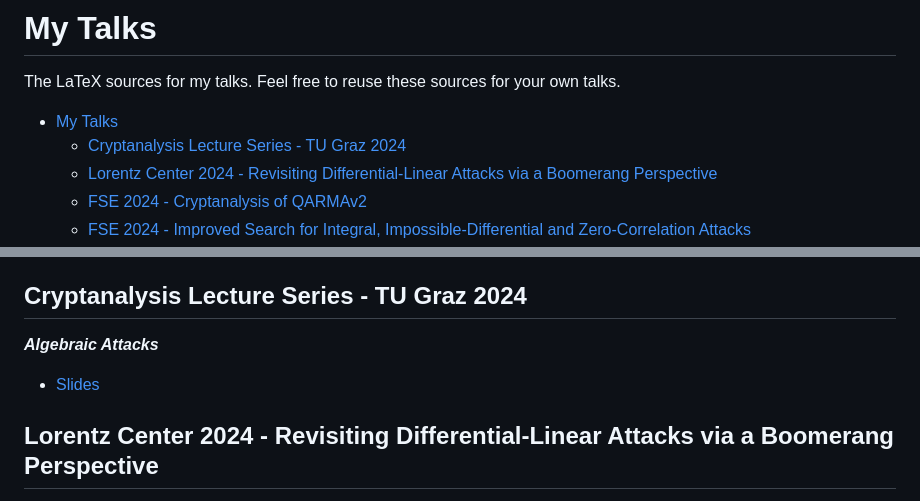
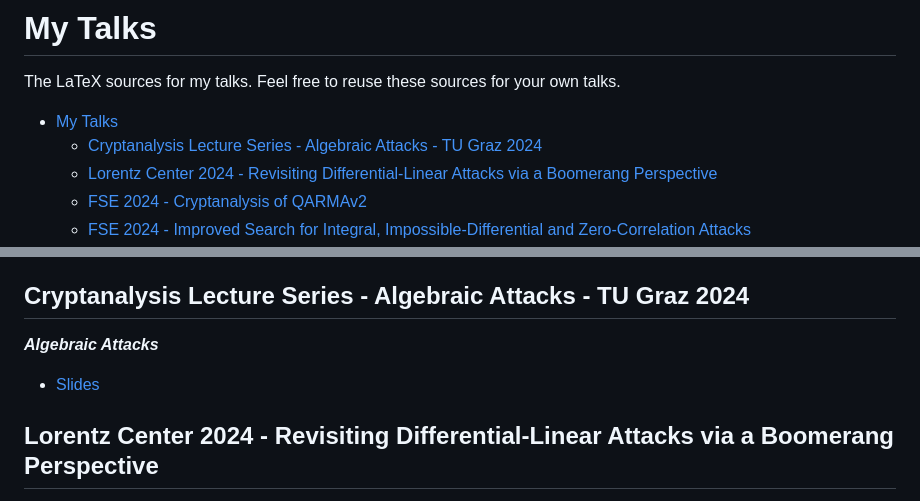
Before and after one commit to hadipourh/talks, a Markdown page: README.md, 2 parts joined by grey strips. Drawn GitHub-style.

Commit message:
add my talk about algebraic attacks

```diff
--- a/README.md
+++ b/README.md
@@ -3,7 +3,7 @@
 The LaTeX sources for my talks. Feel free to reuse these sources for your own talks.
 
 - [My Talks](#my-talks)
-  - [Cryptanalysis Lecture Series - TU Graz 2024](#cryptanalysis-lecture-series---tu-graz-2024)
+  - [Cryptanalysis Lecture Series - Algebraic Attacks - TU Graz 2024](#cryptanalysis-lecture-series---algebraic-attacks---tu-graz-2024)
   - [Lorentz Center 2024 - Revisiting Differential-Linear Attacks via a Boomerang Perspective](#lorentz-center-2024---revisiting-differential-linear-attacks-via-a-boomerang-perspective)
   - [FSE 2024 - Cryptanalysis of QARMAv2](#fse-2024---cryptanalysis-of-qarmav2)
   - [FSE 2024 - Improved Search for Integral, Impossible-Differential and Zero-Correlation Attacks](#fse-2024---improved-search-for-integral-impossible-differential-and-zero-correlation-attacks)
@@ -18,6 +18,6 @@ The LaTeX sources for my talks. Feel free to reuse these sources for your own ta
   - [FSE 2020 - Comprehensive Security Analysis of CRAFT](#fse-2020---comprehensive-security-analysis-of-craft)
 - [Credits](#credits)
 
-## Cryptanalysis Lecture Series - TU Graz 2024
+## Cryptanalysis Lecture Series - Algebraic Attacks - TU Graz 2024
 ***Algebraic Attacks***
 
```
Also changed, not shown: other parts of README.md (+1 -1 lines).
